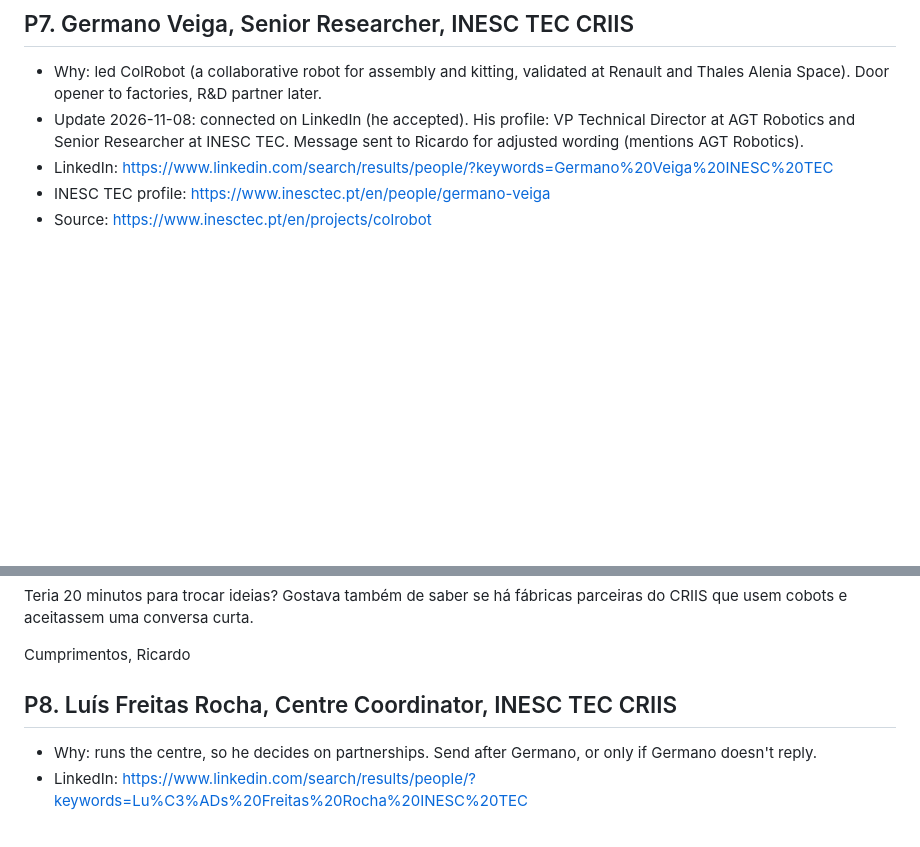
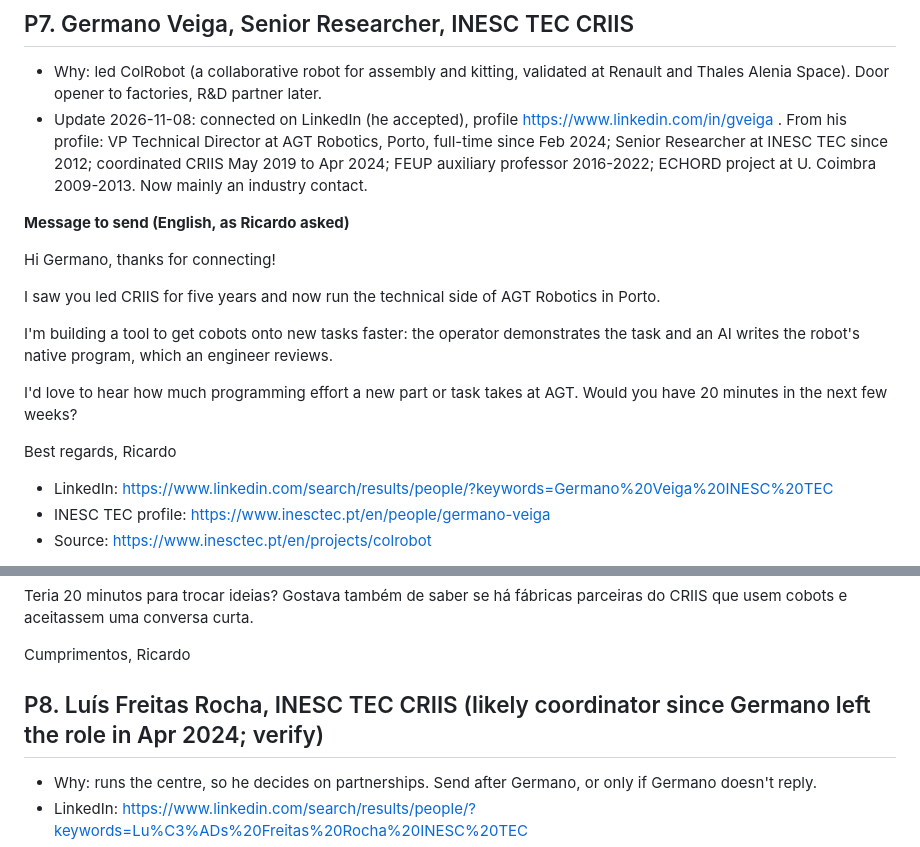
Before and after one commit to ricardoantoniocip-spec/cobot-teaching, a Markdown page: customers/outreach/2026-11-07.md, 2 parts joined by grey strips. Drawn GitHub-style; blank space fills up the shorter version.

Commit message:
Germano Veiga: profile facts and English message
Co-Authored-By: Claude Opus 5.5 <noreply@anthropic.com>
Claude-Session: https://claude.ai/code/session_01U42Xr6chUPsJk3oLiBVrYo

```diff
--- a/customers/outreach/2026-11-07.md
+++ b/customers/outreach/2026-11-07.md
@@ -61,7 +61,20 @@ Ricardo
 ## P7. Germano Veiga, Senior Researcher, INESC TEC CRIIS
 
 - Why: led ColRobot (a collaborative robot for assembly and kitting, validated at Renault and Thales Alenia Space). Door opener to factories, R&D partner later.
-- Update 2026-11-08: connected on LinkedIn (he accepted). His profile: VP Technical Director at AGT Robotics and Senior Researcher at INESC TEC. Message sent to Ricardo for adjusted wording (mentions AGT Robotics).
+- Update 2026-11-08: connected on LinkedIn (he accepted), profile https://www.linkedin.com/in/gveiga . From his profile: VP Technical Director at AGT Robotics, Porto, full-time since Feb 2024; Senior Researcher at INESC TEC since 2012; coordinated CRIIS May 2019 to Apr 2024; FEUP auxiliary professor 2016-2022; ECHORD project at U. Coimbra 2009-2013. Now mainly an industry contact.
+
+**Message to send (English, as Ricardo asked)**
+
+Hi Germano, thanks for connecting!
+
+I saw you led CRIIS for five years and now run the technical side of AGT Robotics in Porto.
+
+I'm building a tool to get cobots onto new tasks faster: the operator demonstrates the task and an AI writes the robot's native program, which an engineer reviews.
+
+I'd love to hear how much programming effort a new part or task takes at AGT. Would you have 20 minutes in the next few weeks?
+
+Best regards,
+Ricardo
 - LinkedIn: https://www.linkedin.com/search/results/people/?keywords=Germano%20Veiga%20INESC%20TEC
 - INESC TEC profile: https://www.inesctec.pt/en/people/germano-veiga
 - Source: https://www.inesctec.pt/en/projects/colrobot
@@ -83,7 +96,7 @@ Teria 20 minutos para trocar ideias? Gostava também de saber se há fábricas p
 Cumprimentos,
 Ricardo
 
-## P8. Luís Freitas Rocha, Centre Coordinator, INESC TEC CRIIS
+## P8. Luís Freitas Rocha, INESC TEC CRIIS (likely coordinator since Germano left the role in Apr 2024; verify)
 
 - Why: runs the centre, so he decides on partnerships. Send after Germano, or only if Germano doesn't reply.
 - LinkedIn: https://www.linkedin.com/search/results/people/?keywords=Lu%C3%ADs%20Freitas%20Rocha%20INESC%20TEC
```
